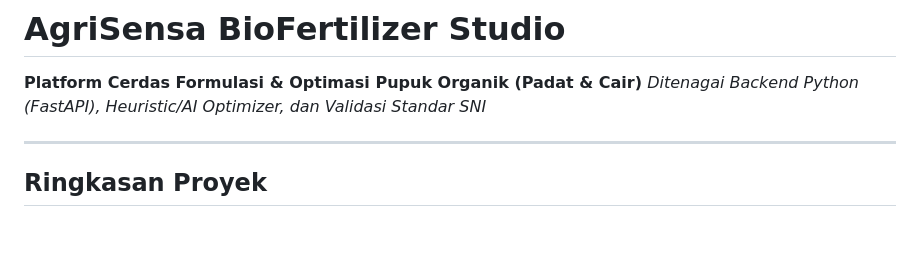
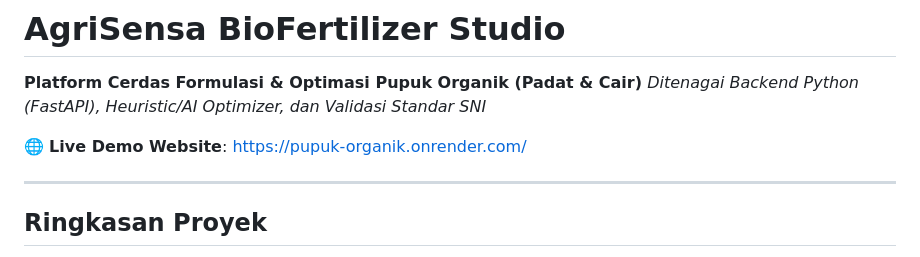
Before and after one commit to yandri918/pupuk_organik, a Markdown page: README.md, the part around the change. Rendered like a GitHub page; blank space fills up the shorter version.

Commit message:
docs: add live website link on Render to README

```diff
--- a/README.md
+++ b/README.md
@@ -2,6 +2,8 @@
 
 **Platform Cerdas Formulasi & Optimasi Pupuk Organik (Padat & Cair)**
 *Ditenagai Backend Python (FastAPI), Heuristic/AI Optimizer, dan Validasi Standar SNI*
+
+🌐 **Live Demo Website**: [https://pupuk-organik.onrender.com/](https://pupuk-organik.onrender.com/)
 
 ---
 
```
